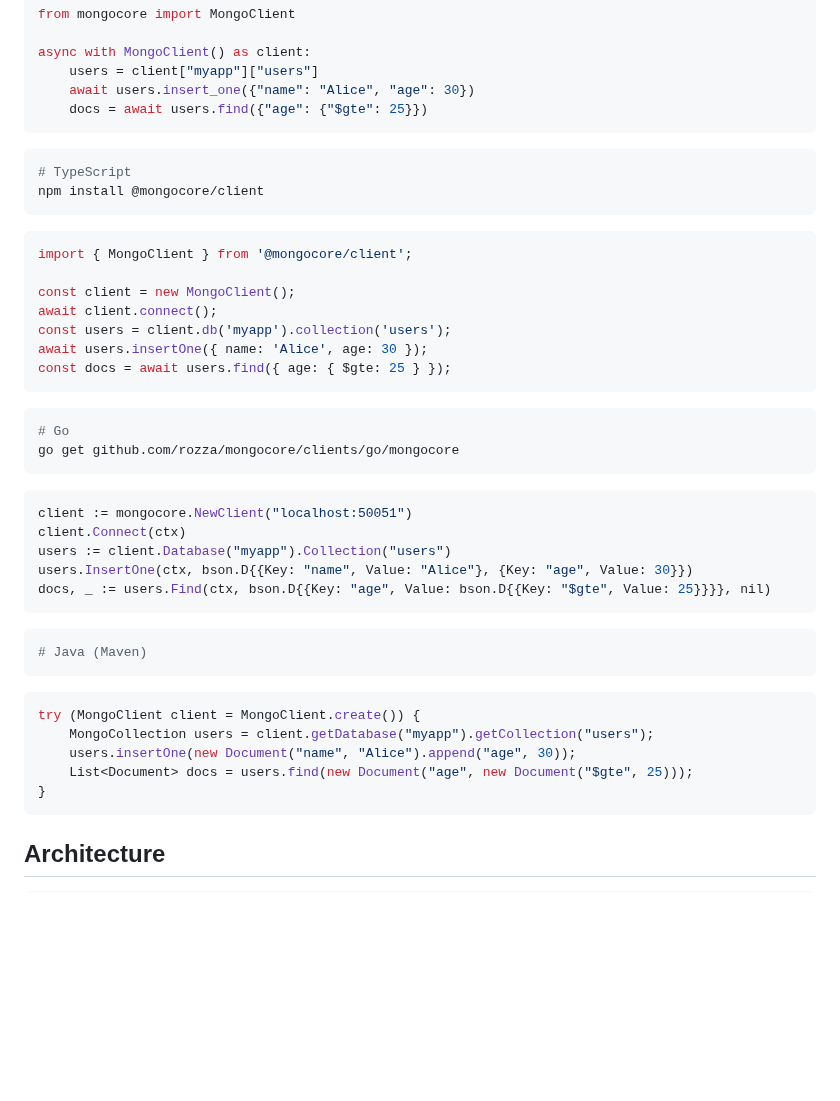
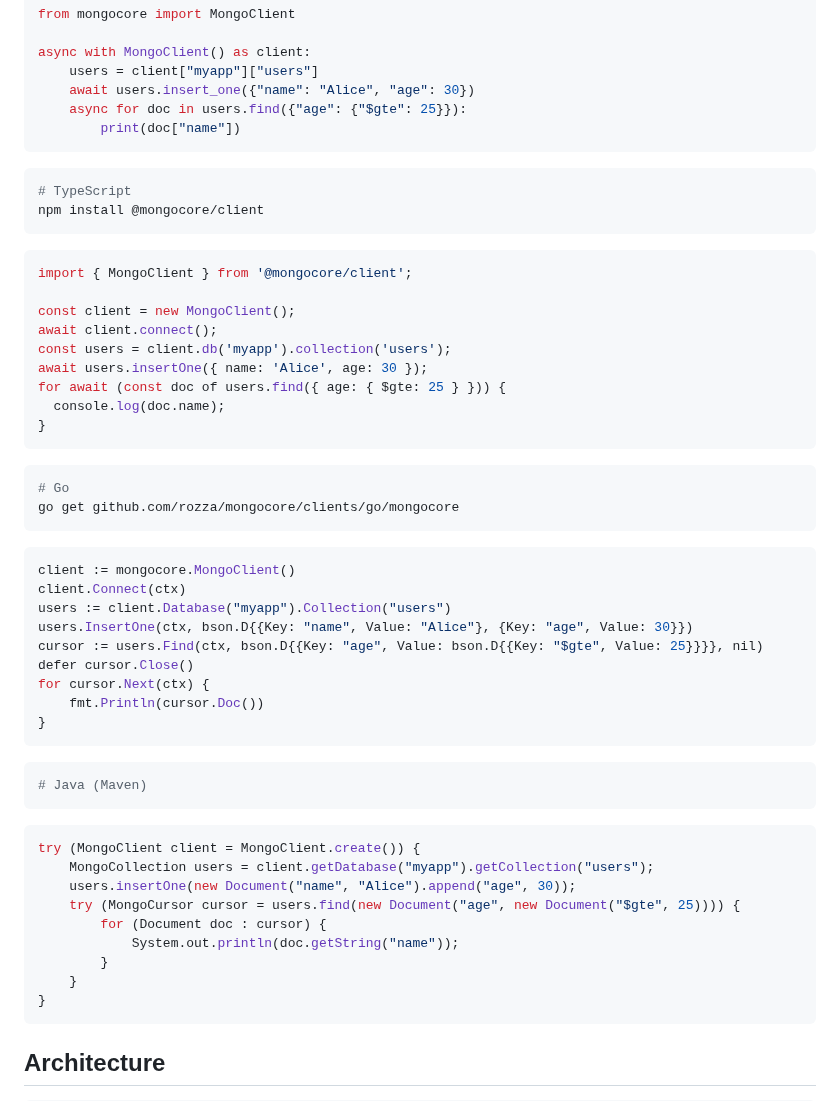
Before and after one commit to mongodb-labs/mongocore, a Markdown page: docs/README.md, the part around the change. GitHub-like rendering; blank space fills up the shorter version.

Commit message:
docs: update docs/README.md examples for streaming cursor API
Co-Authored-By: Claude Opus 4.6 (1M context) <noreply@anthropic.com>

````diff
--- a/docs/README.md
+++ b/docs/README.md
@@ -56,7 +56,8 @@ from mongocore import MongoClient
 async with MongoClient() as client:
     users = client["myapp"]["users"]
     await users.insert_one({"name": "Alice", "age": 30})
-    docs = await users.find({"age": {"$gte": 25}})
+    async for doc in users.find({"age": {"$gte": 25}}):
+        print(doc["name"])
 ```
 
 ```bash
@@ -71,7 +72,9 @@ const client = new MongoClient();
 await client.connect();
 const users = client.db('myapp').collection('users');
 await users.insertOne({ name: 'Alice', age: 30 });
-const docs = await users.find({ age: { $gte: 25 } });
+for await (const doc of users.find({ age: { $gte: 25 } })) {
+  console.log(doc.name);
+}
 ```
 
 ```bash
@@ -80,11 +83,15 @@ go get github.com/rozza/mongocore/clients/go/mongocore
 ```
 
 ```go
-client := mongocore.NewClient("localhost:50051")
+client := mongocore.MongoClient()
 client.Connect(ctx)
 users := client.Database("myapp").Collection("users")
 users.InsertOne(ctx, bson.D{{Key: "name", Value: "Alice"}, {Key: "age", Value: 30}})
-docs, _ := users.Find(ctx, bson.D{{Key: "age", Value: bson.D{{Key: "$gte", Value: 25}}}}, nil)
+cursor := users.Find(ctx, bson.D{{Key: "age", Value: bson.D{{Key: "$gte", Value: 25}}}}, nil)
+defer cursor.Close()
+for cursor.Next(ctx) {
+    fmt.Println(cursor.Doc())
+}
 ```
 
 ```bash
@@ -95,7 +102,11 @@ docs, _ := users.Find(ctx, bson.D{{Key: "age", Value: bson.D{{Key: "$gte", Value
 try (MongoClient client = MongoClient.create()) {
     MongoCollection users = client.getDatabase("myapp").getCollection("users");
     users.insertOne(new Document("name", "Alice").append("age", 30));
-    List<Document> docs = users.find(new Document("age", new Document("$gte", 25)));
+    try (MongoCursor cursor = users.find(new Document("age", new Document("$gte", 25)))) {
+        for (Document doc : cursor) {
+            System.out.println(doc.getString("name"));
+        }
+    }
 }
 ```
 
````
